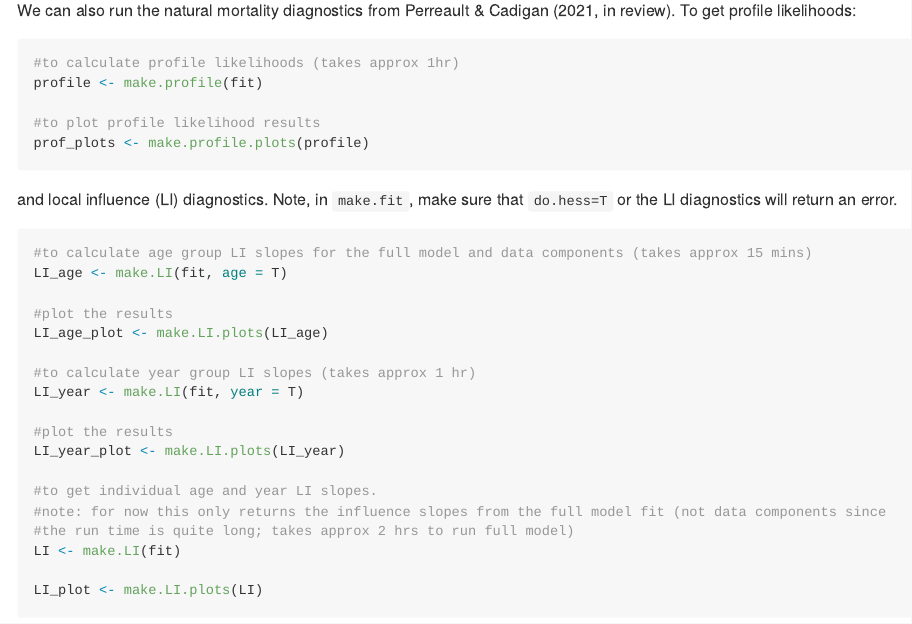
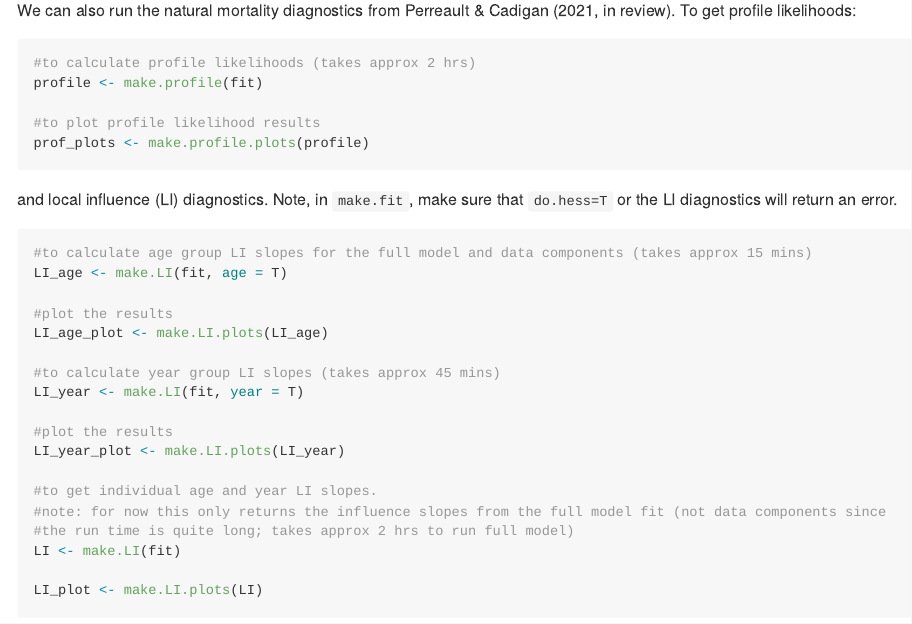
Before and after one commit to SineAndie/APAM, an R Markdown document (README.Rmd): the page in a window 1100 px wide, from 3110 px down. The pictures show the output file README.md that the author committed with the source, drawn offline in the style of GitHub.

Commit message:
update readme to reflect run times for M diagnostics

````diff
--- a/README.Rmd
+++ b/README.Rmd
@@ -147,7 +147,7 @@ pmap3<-make.map(tmb.data, setmap=setmap)
 
 We can also run the natural mortality diagnostics from Perreault & Cadigan (2021, in review). To get profile likelihoods:
 ```{r proflike, eval = F}
-#to calculate profile likelihoods (takes approx 1hr)
+#to calculate profile likelihoods (takes approx 2 hrs)
 profile <- make.profile(fit)
 
 #to plot profile likelihood results
@@ -162,7 +162,7 @@ LI_age <- make.LI(fit, age = T)
 #plot the results
 LI_age_plot <- make.LI.plots(LI_age)
 
-#to calculate year group LI slopes (takes approx 1 hr)
+#to calculate year group LI slopes (takes approx 45 mins)
 LI_year <- make.LI(fit, year = T)
 
 #plot the results
````
Also changed, not shown: README.md.
